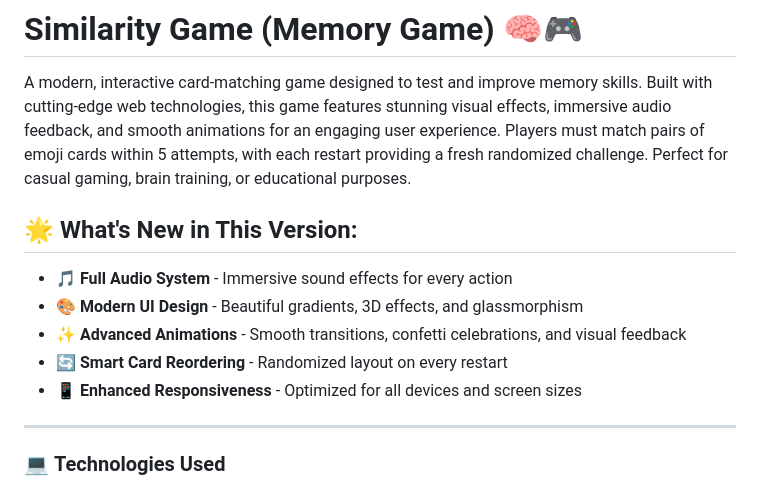
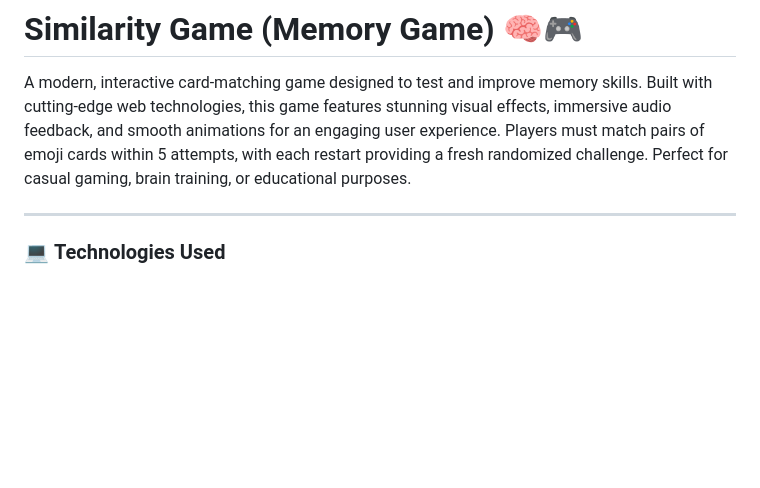
Before and after one commit to Ahmed-Maher77/similarity-game__test-your-memory, a Markdown page: README.md, the part around the change. Drawn GitHub-style; blank space fills up the shorter version.

Commit message:
README.md | remove [what's new in this version] section

```diff
--- a/README.md
+++ b/README.md
@@ -1,14 +1,6 @@
 # Similarity Game (Memory Game) 🧠🎮
 
 A modern, interactive card-matching game designed to test and improve memory skills. Built with cutting-edge web technologies, this game features stunning visual effects, immersive audio feedback, and smooth animations for an engaging user experience. Players must match pairs of emoji cards within 5 attempts, with each restart providing a fresh randomized challenge. Perfect for casual gaming, brain training, or educational purposes.
-
-## 🌟 **What's New in This Version:**
-
--   **🎵 Full Audio System** - Immersive sound effects for every action
--   **🎨 Modern UI Design** - Beautiful gradients, 3D effects, and glassmorphism
--   **✨ Advanced Animations** - Smooth transitions, confetti celebrations, and visual feedback
--   **🔄 Smart Card Reordering** - Randomized layout on every restart
--   **📱 Enhanced Responsiveness** - Optimized for all devices and screen sizes
 
 <hr>
 
```
